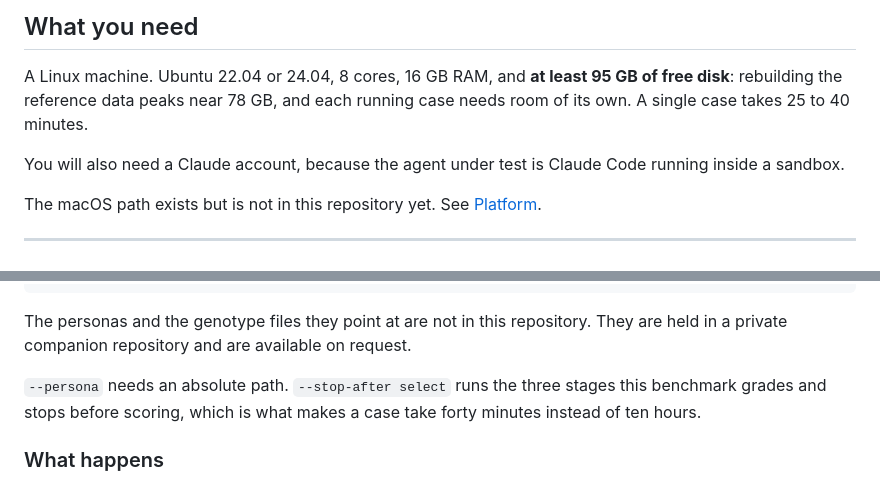
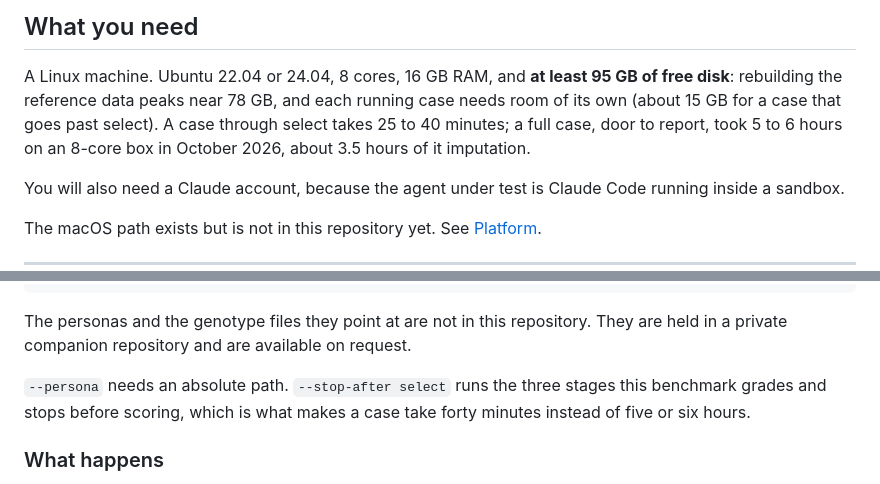
Before and after one commit to theadamafyouni-lgtm/prs-agent, a Markdown page: README.md, 2 parts joined by grey strips. GitHub-like rendering.

Commit message:
readme: a full case took 5-6 h and needs about 15 GB, not ten hours

```diff
--- a/README.md
+++ b/README.md
@@ -27,7 +27,9 @@ number anyway is the failure.
 
 A Linux machine. Ubuntu 22.04 or 24.04, 8 cores, 16 GB RAM, and **at least 95 GB
 of free disk**: rebuilding the reference data peaks near 78 GB, and each running case
-needs room of its own. A single case takes 25 to 40 minutes.
+needs room of its own (about 15 GB for a case that goes past select). A case through select
+takes 25 to 40 minutes; a full case, door to report, took 5 to 6 hours on an 8-core box in
+October 2026, about 3.5 hours of it imputation.
 
 You will also need a Claude account, because the agent under test is Claude Code
 running inside a sandbox.
@@ -91,7 +93,7 @@ The personas and the genotype files they point at are not in this repository. Th
 
 `--persona` needs an absolute path. `--stop-after select` runs the three stages
 this benchmark grades and stops before scoring, which is what makes a case take
-forty minutes instead of ten hours.
+forty minutes instead of five or six hours.
 
 ### What happens
 
```
